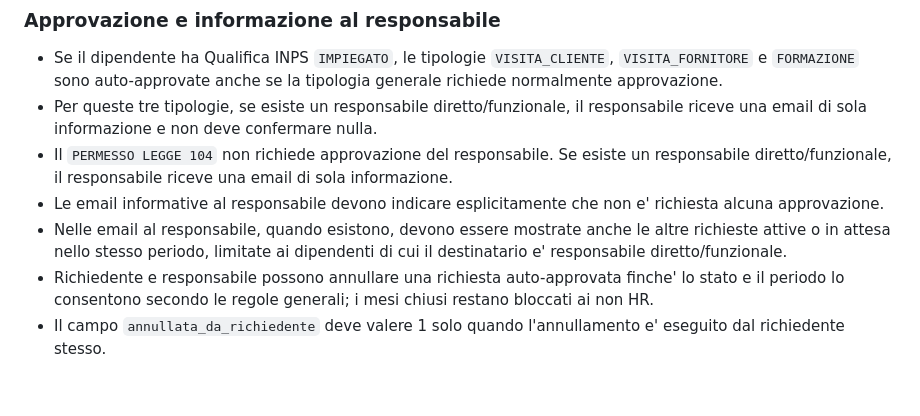
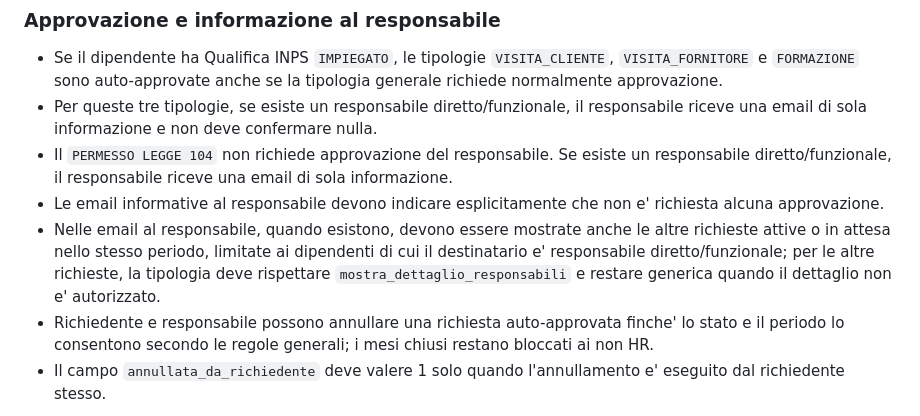
Before and after one commit to boborla-git/levante_web, a Markdown page: docs/contratti-funzionali-hr.md, the part around the change. GitHub-like rendering; blank space fills up the shorter version.

Commit message:
Docs HR: preserva privacy nelle informative responsabile

```diff
--- a/docs/contratti-funzionali-hr.md
+++ b/docs/contratti-funzionali-hr.md
@@ -44,7 +44,7 @@ Ogni modifica futura deve preservarli, salvo decisione esplicita contraria.
 - Per queste tre tipologie, se esiste un responsabile diretto/funzionale, il responsabile riceve una email di sola informazione e non deve confermare nulla.
 - Il `PERMESSO LEGGE 104` non richiede approvazione del responsabile. Se esiste un responsabile diretto/funzionale, il responsabile riceve una email di sola informazione.
 - Le email informative al responsabile devono indicare esplicitamente che non e' richiesta alcuna approvazione.
-- Nelle email al responsabile, quando esistono, devono essere mostrate anche le altre richieste attive o in attesa nello stesso periodo, limitate ai dipendenti di cui il destinatario e' responsabile diretto/funzionale.
+- Nelle email al responsabile, quando esistono, devono essere mostrate anche le altre richieste attive o in attesa nello stesso periodo, limitate ai dipendenti di cui il destinatario e' responsabile diretto/funzionale; per le altre richieste, la tipologia deve rispettare `mostra_dettaglio_responsabili` e restare generica quando il dettaglio non e' autorizzato.
 - Richiedente e responsabile possono annullare una richiesta auto-approvata finche' lo stato e il periodo lo consentono secondo le regole generali; i mesi chiusi restano bloccati ai non HR.
 - Il campo `annullata_da_richiedente` deve valere 1 solo quando l'annullamento e' eseguito dal richiedente stesso.
 
```
